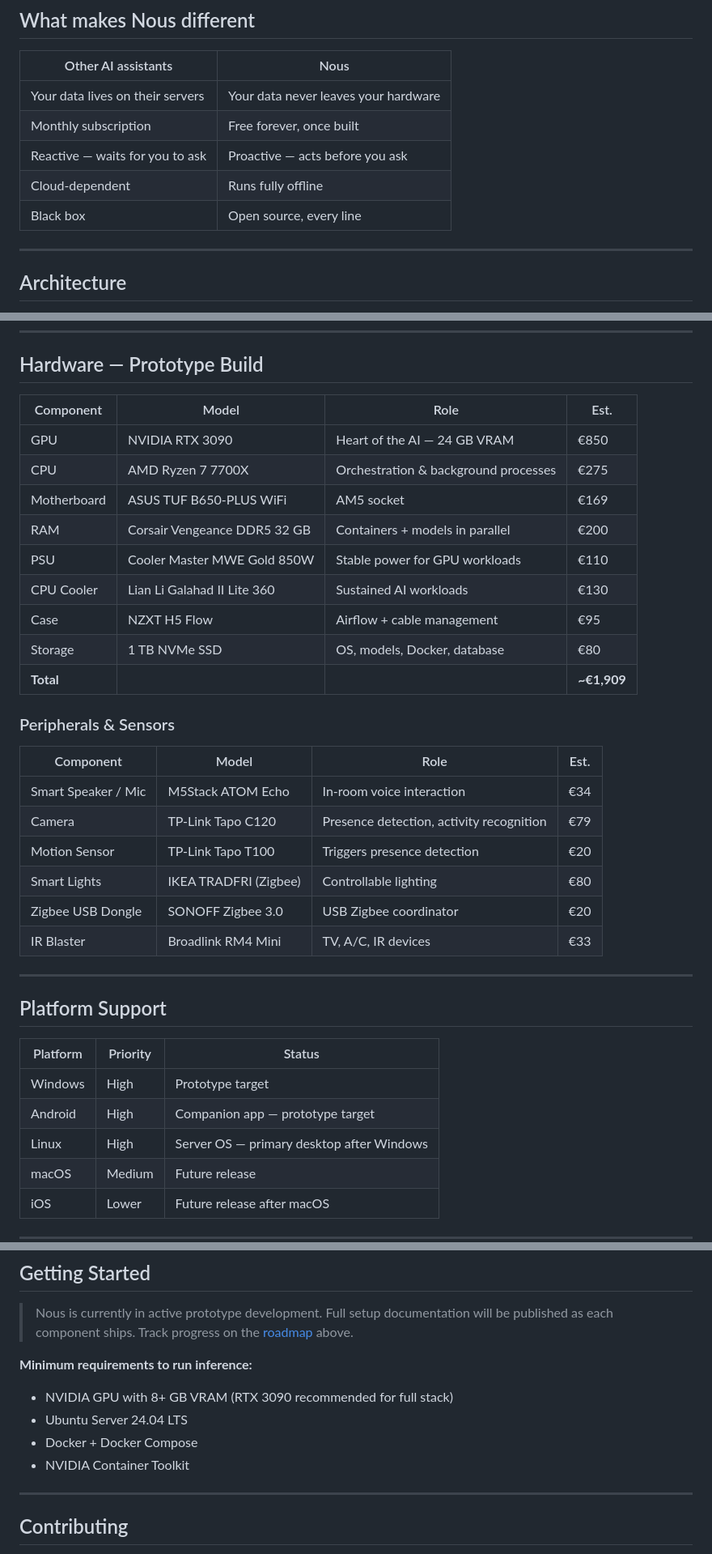
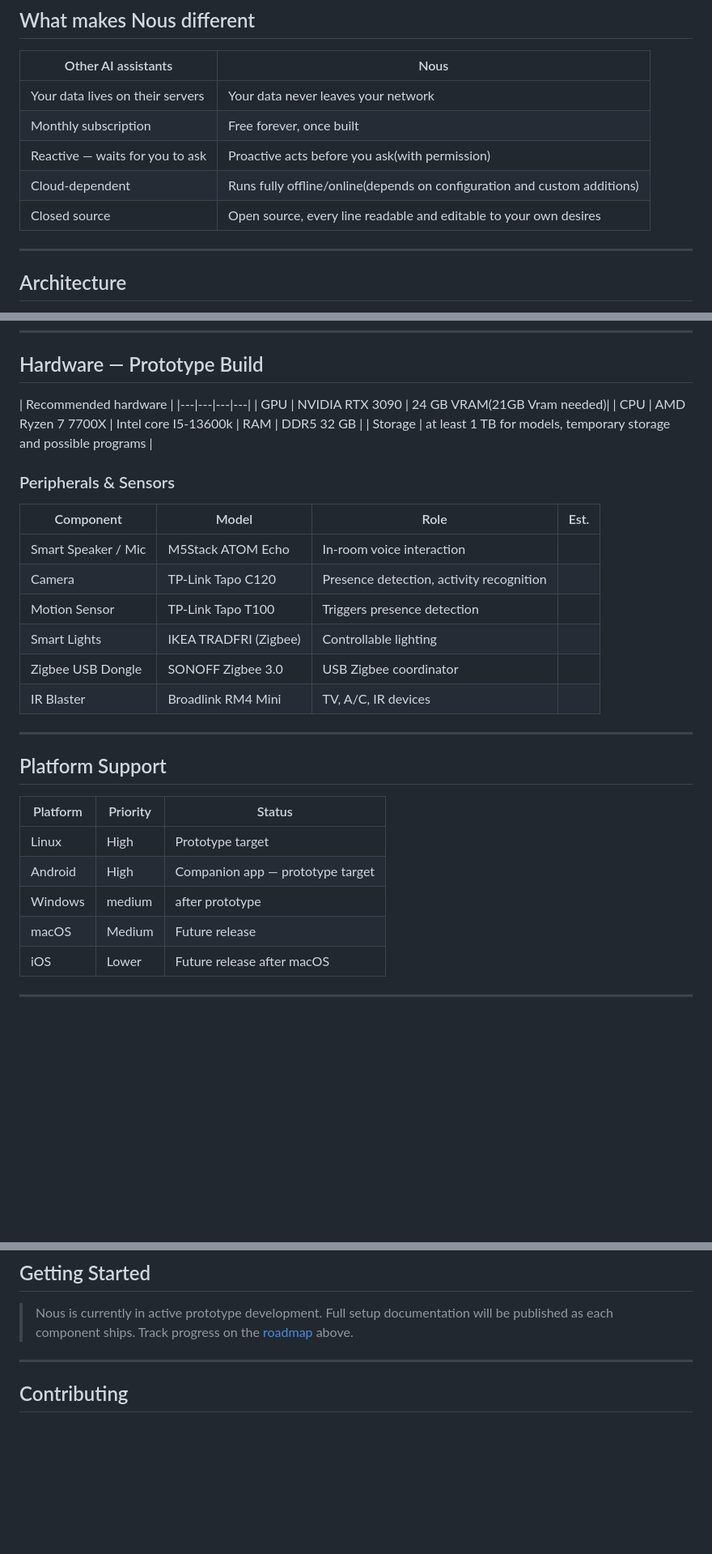
Before and after one commit to Meg4man/Nous, a Markdown page: README.md, 3 parts joined by grey strips. Shown at 81% size. GitHub-like rendering; blank space fills up the shorter version.

```diff
--- a/README.md
+++ b/README.md
@@ -19,11 +19,11 @@ No cloud. No subscription. No compromise.
 
 | Other AI assistants | Nous |
 |---|---|
-| Your data lives on their servers | Your data never leaves your hardware |
+| Your data lives on their servers | Your data never leaves your network |
 | Monthly subscription | Free forever, once built |
-| Reactive — waits for you to ask | Proactive — acts before you ask |
-| Cloud-dependent | Runs fully offline |
-| Black box | Open source, every line |
+| Reactive — waits for you to ask | Proactive acts before you ask(with permission)|
+| Cloud-dependent | Runs fully offline/online(depends on configuration and custom additions) |
+| Closed source | Open source, every line readable and editable to your own desires |
 
 ---
 
@@ -86,28 +86,23 @@ Total                                                ~21 GB / 24 GB
 
 ## Hardware — Prototype Build
 
-| Component | Model | Role | Est. |
+| Recommended hardware |
 |---|---|---|---|
-| GPU | NVIDIA RTX 3090 | Heart of the AI — 24 GB VRAM | €850 |
-| CPU | AMD Ryzen 7 7700X | Orchestration & background processes | €275 |
-| Motherboard | ASUS TUF B650-PLUS WiFi | AM5 socket | €169 |
-| RAM | Corsair Vengeance DDR5 32 GB | Containers + models in parallel | €200 |
-| PSU | Cooler Master MWE Gold 850W | Stable power for GPU workloads | €110 |
-| CPU Cooler | Lian Li Galahad II Lite 360 | Sustained AI workloads | €130 |
-| Case | NZXT H5 Flow | Airflow + cable management | €95 |
-| Storage | 1 TB NVMe SSD | OS, models, Docker, database | €80 |
-| **Total** | | | **~€1,909** |
+| GPU | NVIDIA RTX 3090 | 24 GB VRAM(21GB Vram needed)|
+| CPU | AMD Ryzen 7 7700X | Intel core I5-13600k
+| RAM | DDR5 32 GB |
+| Storage | at least 1 TB for models, temporary storage and possible programs |
 
 ### Peripherals & Sensors
 
 | Component | Model | Role | Est. |
 |---|---|---|---|
-| Smart Speaker / Mic | M5Stack ATOM Echo | In-room voice interaction | €34 |
-| Camera | TP-Link Tapo C120 | Presence detection, activity recognition | €79 |
-| Motion Sensor | TP-Link Tapo T100 | Triggers presence detection | €20 |
-| Smart Lights | IKEA TRADFRI (Zigbee) | Controllable lighting | €80 |
-| Zigbee USB Dongle | SONOFF Zigbee 3.0 | USB Zigbee coordinator | €20 |
-| IR Blaster | Broadlink RM4 Mini | TV, A/C, IR devices | €33 |
+| Smart Speaker / Mic | M5Stack ATOM Echo | In-room voice interaction |
+| Camera | TP-Link Tapo C120 | Presence detection, activity recognition |
+| Motion Sensor | TP-Link Tapo T100 | Triggers presence detection |
+| Smart Lights | IKEA TRADFRI (Zigbee) | Controllable lighting |
+| Zigbee USB Dongle | SONOFF Zigbee 3.0 | USB Zigbee coordinator |
+| IR Blaster | Broadlink RM4 Mini | TV, A/C, IR devices |
 
 ---
 
@@ -115,9 +110,9 @@ Total                                                ~21 GB / 24 GB
 
 | Platform | Priority | Status |
 |---|---|---|
-| Windows | High | Prototype target |
+| Linux | High | Prototype target |
 | Android | High | Companion app — prototype target |
-| Linux | High | Server OS — primary desktop after Windows |
+| Windows | medium | after prototype|
 | macOS | Medium | Future release |
 | iOS | Lower | Future release after macOS |
 
@@ -174,12 +169,6 @@ Total                                                ~21 GB / 24 GB
 
 > Nous is currently in active prototype development. Full setup documentation will be published as each component ships. Track progress on the [roadmap](#roadmap) above.
 
-**Minimum requirements to run inference:**
-- NVIDIA GPU with 8+ GB VRAM (RTX 3090 recommended for full stack)
-- Ubuntu Server 24.04 LTS
-- Docker + Docker Compose
-- NVIDIA Container Toolkit
-
 ---
 
 ## Contributing
```
Also changed, not shown: other parts of README.md (+1 -1 lines).
